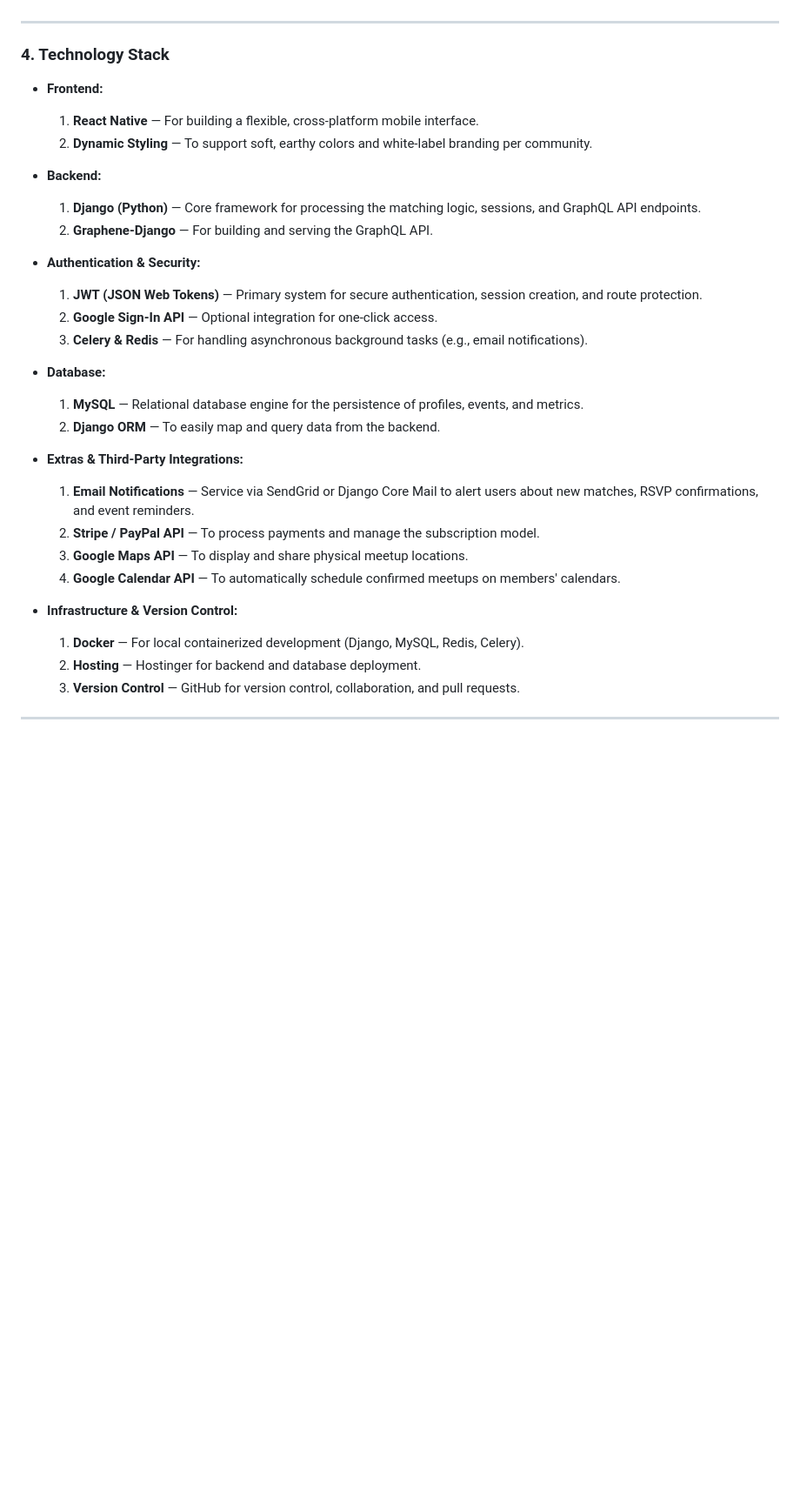
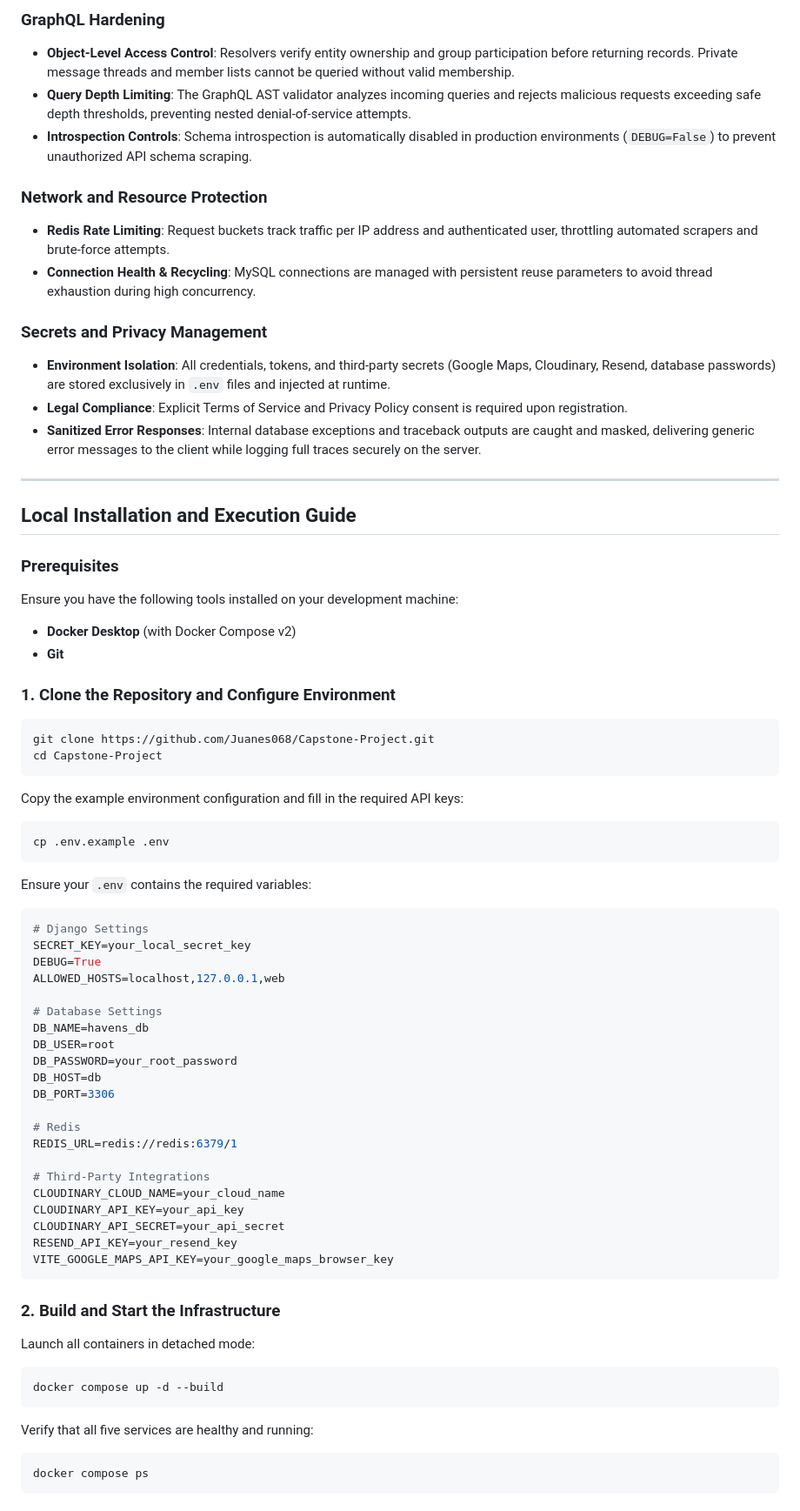
Before and after one commit to Juanes068/HAVENS, a Markdown page: README.md, the part around one of its changes. Shown at 87% size. GitHub-like rendering; blank space fills up the shorter version.

````diff
--- a/README.md
+++ b/README.md
@@ -38,32 +154,81 @@ Havens is an application where members of trusted communities can join a tailore
+### GraphQL Hardening
+
+- **Object-Level Access Control**: Resolvers verify entity ownership and group participation before returning records. Private message threads and member lists cannot be queried without valid membership.
+- **Query Depth Limiting**: The GraphQL AST validator analyzes incoming queries and rejects malicious requests exceeding safe depth thresholds, preventing nested denial-of-service attempts.
+- **Introspection Controls**: Schema introspection is automatically disabled in production environments (`DEBUG=False`) to prevent unauthorized API schema scraping.
+
+### Network and Resource Protection
+
+- **Redis Rate Limiting**: Request buckets track traffic per IP address and authenticated user, throttling automated scrapers and brute-force attempts.
+- **Connection Health & Recycling**: MySQL connections are managed with persistent reuse parameters to avoid thread exhaustion during high concurrency.
+
+### Secrets and Privacy Management
+
+- **Environment Isolation**: All credentials, tokens, and third-party secrets (Google Maps, Cloudinary, Resend, database passwords) are stored exclusively in `.env` files and injected at runtime.
+- **Legal Compliance**: Explicit Terms of Service and Privacy Policy consent is required upon registration.
+- **Sanitized Error Responses**: Internal database exceptions and traceback outputs are caught and masked, delivering generic error messages to the client while logging full traces securely on the server.
 
 ---
 
-### 4. Technology Stack
+## Local Installation and Execution Guide
 
-- **Frontend:**
-  1. **React Native** — For building a flexible, cross-platform mobile interface.
-  2. **Dynamic Styling** — To support soft, earthy colors and white-label branding per community.
+### Prerequisites
 
-- **Backend:**
-  1. **Django (Python)** — Core framework for processing the matching logic, sessions, and GraphQL API endpoints.
-  2. **Graphene-Django** — For building and serving the GraphQL API.
+Ensure you have the following tools installed on your development machine:
 
-- **Authentication & Security:**
-  1. **JWT (JSON Web Tokens)** — Primary system for secure authentication, session creation, and route protection.
-  2. **Google Sign-In API** — Optional integration for one-click access.
-  3. **Celery & Redis** — For handling asynchronous background tasks (e.g., email notifications).
+- **Docker Desktop** (with Docker Compose v2)
+- **Git**
 
-- **Database:**
-  1. **MySQL** — Relational database engine for the persistence of profiles, events, and metrics.
-  2. **Django ORM** — To easily map and query data from the backend.
+### 1. Clone the Repository and Configure Environment
 
-- **Extras & Third-Party Integrations:**
-  1. **Email Notifications** — Service via SendGrid or Django Core Mail to alert users about new matches, RSVP confirmations, and event reminders.
-  2. **Stripe / PayPal API** — To process payments and manage the subscription model.
-  3. **Google Maps API** — To display and share physical meetup locations.
-  4. **Google Calendar API** — To automatically schedule confirmed meetups on members' calendars.
+```bash
+git clone https://github.com/Juanes068/Capstone-Project.git
+cd Capstone-Project
+```
 
-- **Infrastructure & Version Control:**
-  1. **Docker** — For local containerized development (Django, MySQL, Redis, Celery).
-  2. **Hosting** — Hostinger for backend and database deployment.
-  3. **Version Control** — GitHub for version control, collaboration, and pull requests.
+Copy the example environment configuration and fill in the required API keys:
+
+```bash
+cp .env.example .env
+```
+
+Ensure your `.env` contains the required variables:
+
+```env
+# Django Settings
+SECRET_KEY=your_local_secret_key
+DEBUG=True
+ALLOWED_HOSTS=localhost,127.0.0.1,web
+
+# Database Settings
+DB_NAME=havens_db
+DB_USER=root
+DB_PASSWORD=your_root_password
+DB_HOST=db
+DB_PORT=3306
+
+# Redis
+REDIS_URL=redis://redis:6379/1
+
+# Third-Party Integrations
+CLOUDINARY_CLOUD_NAME=your_cloud_name
+CLOUDINARY_API_KEY=your_api_key
+CLOUDINARY_API_SECRET=your_api_secret
+RESEND_API_KEY=your_resend_key
+VITE_GOOGLE_MAPS_API_KEY=your_google_maps_browser_key
+```
+
+### 2. Build and Start the Infrastructure
+
+Launch all containers in detached mode:
+
+```bash
+docker compose up -d --build
+```
+
+Verify that all five services are healthy and running:
+
+```bash
+docker compose ps
+```
+
````
Also changed, not shown: other parts of README.md (+202 -202 lines).
